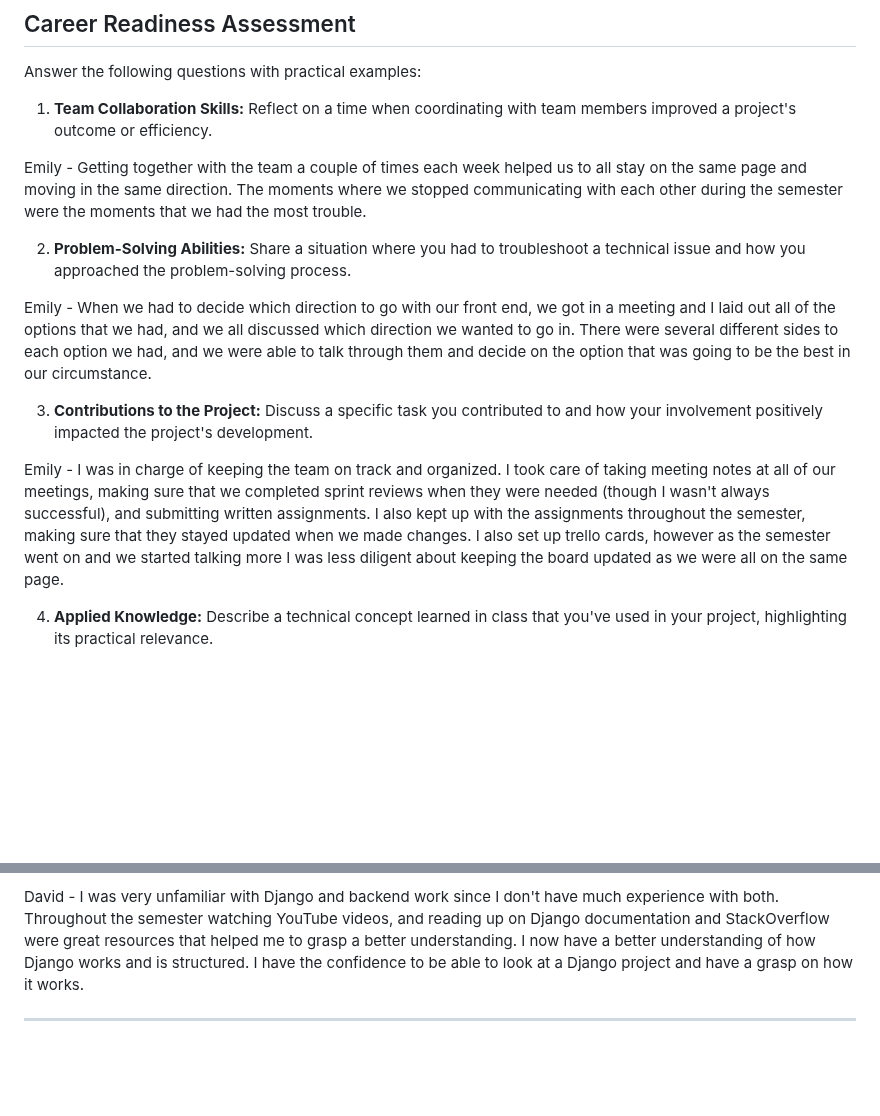
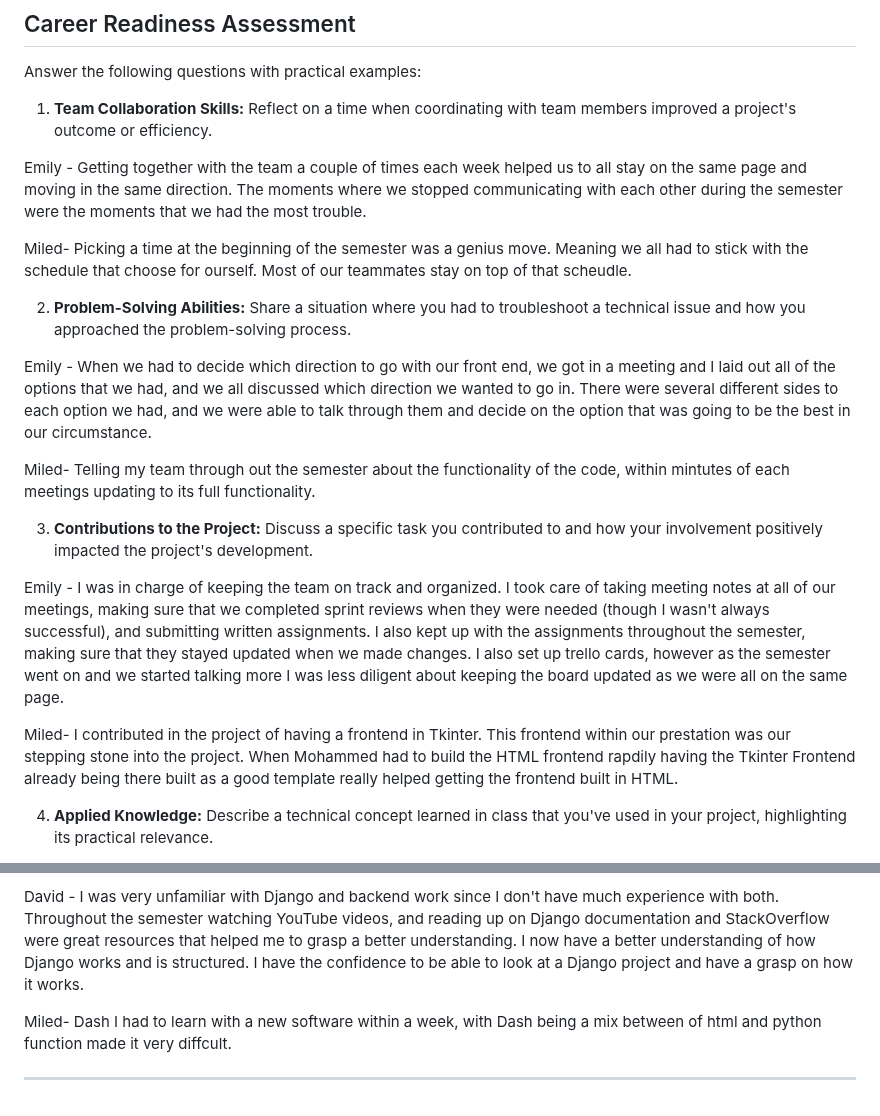
Before and after one commit to MiledKalbourji/CSCI401W, a Markdown page: assignments/assignment4/finalDeliverable.md, 2 parts joined by grey strips. Drawn GitHub-style; blank space fills up the shorter version.

```diff
--- a/assignments/assignment4/finalDeliverable.md
+++ b/assignments/assignment4/finalDeliverable.md
@@ -109,13 +109,19 @@ Answer the following questions with practical examples:
 
 Emily - Getting together with the team a couple of times each week helped us to all stay on the same page and moving in the same direction.  The moments where we stopped communicating with each other during the semester were the moments that we had the most trouble.
 
+Miled- Picking a time at the beginning of the semester was a genius move. Meaning we all had to stick with the schedule that choose for ourself. Most of our teammates stay on top of that scheudle.
+
 2. **Problem-Solving Abilities:** Share a situation where you had to troubleshoot a technical issue and how you approached the problem-solving process.
 
 Emily - When we had to decide which direction to go with our front end, we got in a meeting and I laid out all of the options that we had, and we all discussed which direction we wanted to go in.  There were several different sides to each option we had, and we were able to talk through them and decide on the option that was going to be the best in our circumstance.
 
+Miled- Telling my team through out the semester about the functionality of the code, within mintutes of each meetings updating to its full functionality.
+
 3. **Contributions to the Project:** Discuss a specific task you contributed to and how your involvement positively impacted the project's development.
 
 Emily - I was in charge of keeping the team on track and organized.  I took care of taking meeting notes at all of our meetings, making sure that we completed sprint reviews when they were needed (though I wasn't always successful), and submitting written assignments.  I also kept up with the assignments throughout the semester, making sure that they stayed updated when we made changes.  I also set up trello cards, however as the semester went on and we started talking more I was less diligent about keeping the board updated as we were all on the same page.
+
+Miled- I contributed in the project of having a frontend in Tkinter. This frontend within our prestation was our stepping stone into the project. When Mohammed had to build the HTML frontend rapdily having the Tkinter Frontend already being there built as a good template really helped getting the frontend built in HTML.
 
 4. **Applied Knowledge:** Describe a technical concept learned in class that you've used in your project, highlighting its practical relevance.
 
@@ -127,4 +133,6 @@ Emily - I was unfamiliar with many of the tools that we utilized in class, and t
 
 David - I was very unfamiliar with Django and backend work since I don't have much experience with both. Throughout the semester watching YouTube videos, and reading up on Django documentation and StackOverflow were great resources that helped me to grasp a better understanding. I now have a better understanding of how Django works and is structured. I have the confidence to be able to look at a Django project and have a grasp on how it works.
 
+Miled- Dash I had to learn with a new software within a week, with Dash being a mix between of html and python function made it very diffcult.
+
 ---
```
